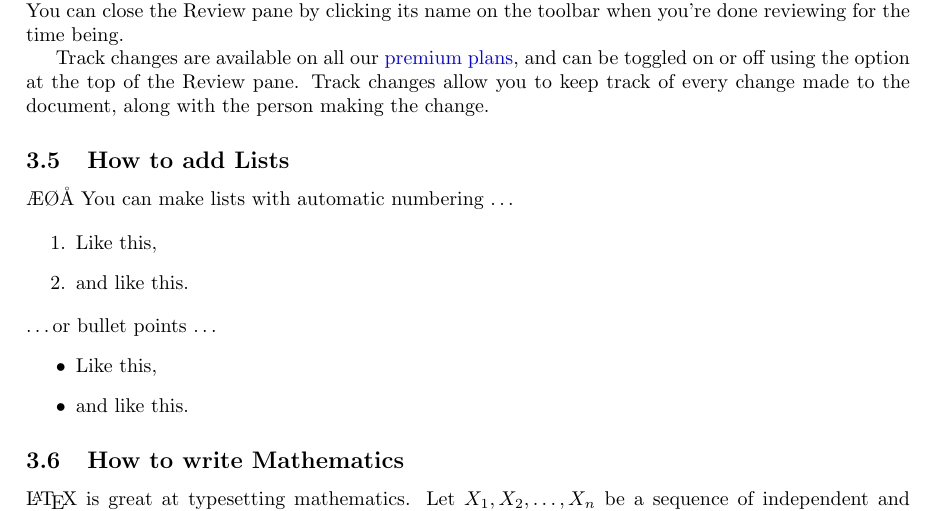
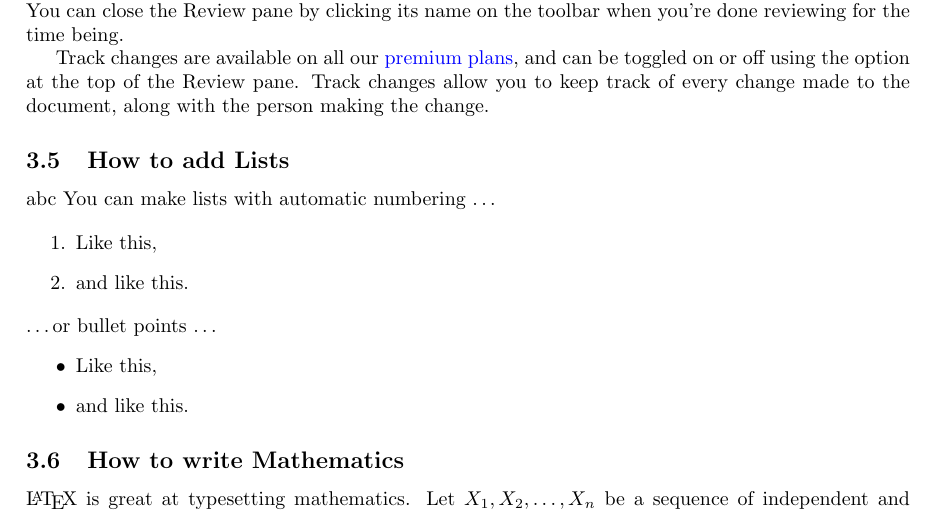
Before and after one commit to alex-bax/DevOps, a LaTeX document (main.tex): part of page 3 of 4, cut so that both start at the same text. Compiled offline with pdfLaTeX.

Commit message:
Update on Overleaf.

```diff
--- a/main.tex
+++ b/main.tex
@@ -121,7 +121,7 @@ Comments can be added to your project by highlighting some text and clicking ``A
 Track changes are available on all our \href{https://www.overleaf.com/user/subscription/plans}{premium plans}, and can be toggled on or off using the option at the top of the Review pane. Track changes allow you to keep track of every change made to the document, along with the person making the change.
 
 \subsection{How to add Lists}
-ÆØÅ
+abc
 You can make lists with automatic numbering \dots
 
 \begin{enumerate}
```
